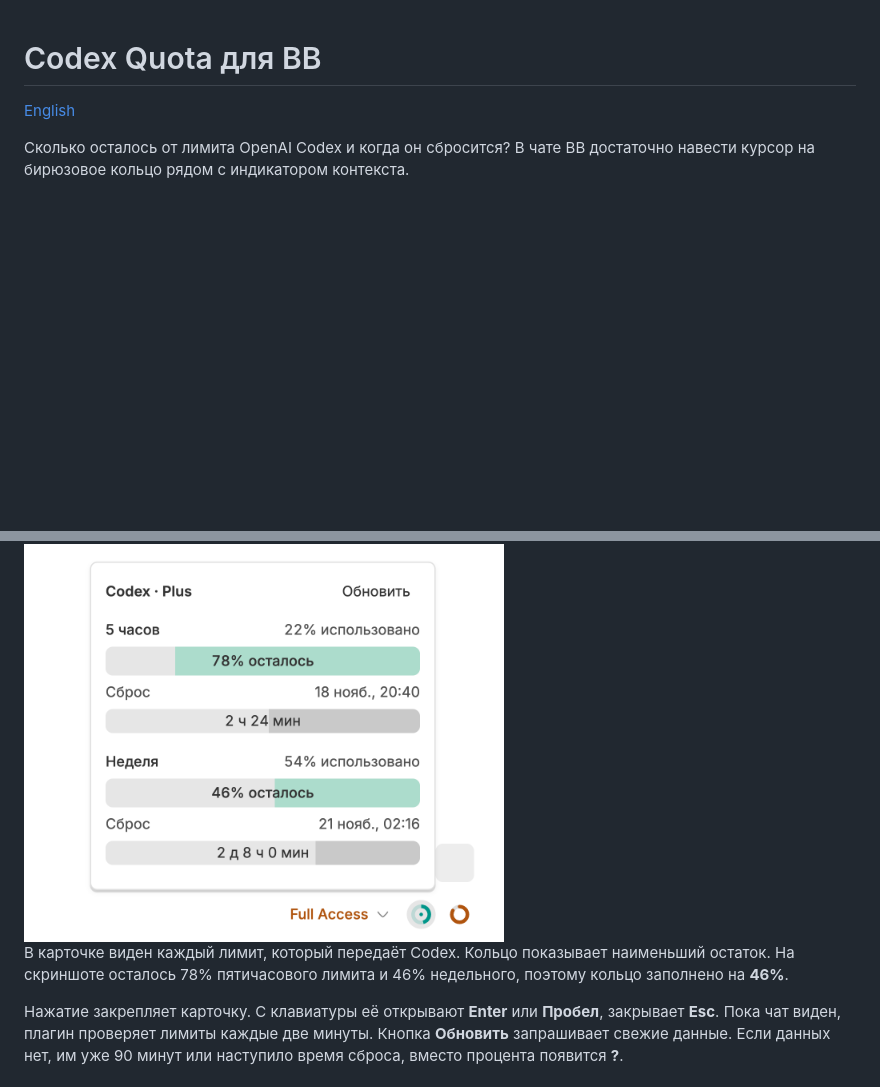
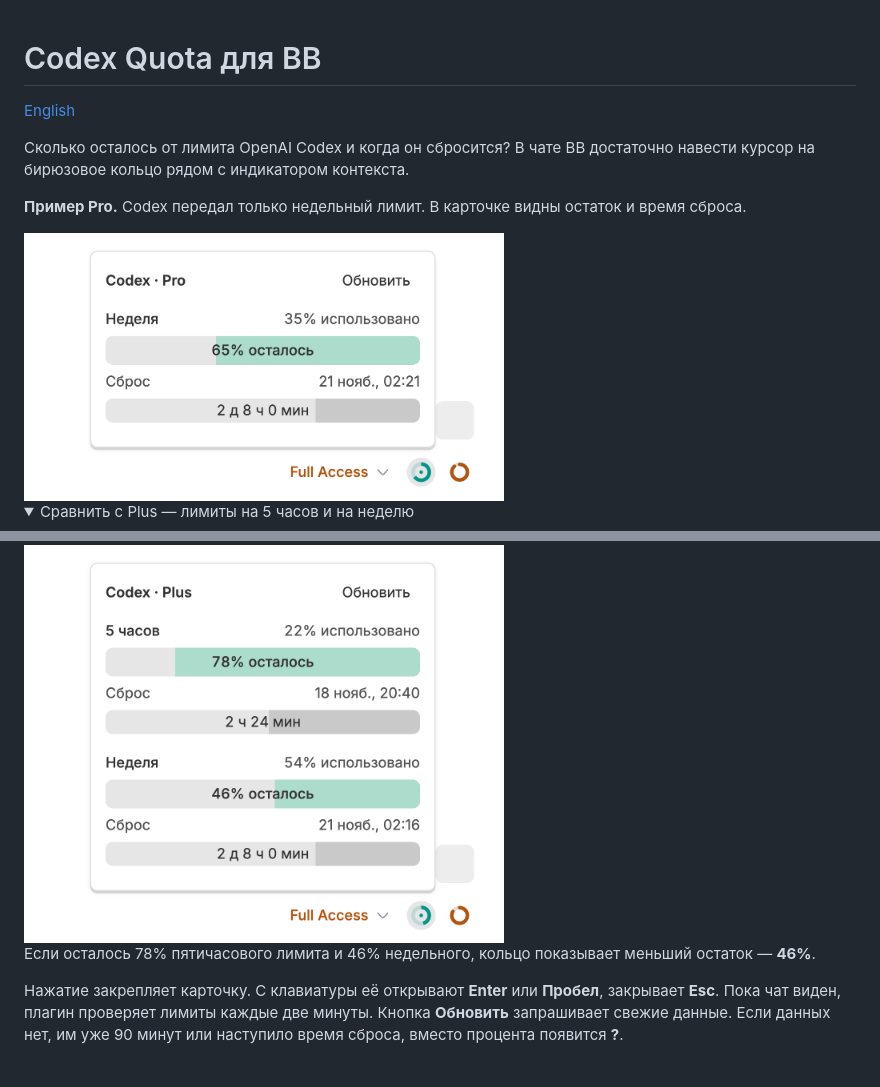
Before and after one commit to ai-babai/bb-plugin-codex-quota, a Markdown page: README.ru.md, 2 parts joined by grey strips. Drawn GitHub-style; pictures changed too: docs/screenshots/pro-weekly-ru.png (added); folded sections open; blank space fills up the shorter version.

```diff
--- a/README.ru.md
+++ b/README.ru.md
@@ -4,9 +4,18 @@
 
 Сколько осталось от лимита OpenAI Codex и когда он сбросится? В чате BB достаточно навести курсор на бирюзовое кольцо рядом с индикатором контекста.
 
+**Пример Pro.** Codex передал только недельный лимит. В карточке видны остаток и время сброса.
+
+<img src="docs/screenshots/pro-weekly-ru.png" width="480" alt="Codex Pro в BB: осталось 65% недельного лимита, до сброса 2 дня и 8 часов">
+
+<details>
+<summary>Сравнить с Plus — лимиты на 5 часов и на неделю</summary>
+
 <img src="marketplace/screenshots/codex-quota/quota-light.png" width="480" alt="Остатки лимитов Codex в чате BB: 78% на пять часов, 46% на неделю">
 
-В карточке виден каждый лимит, который передаёт Codex. Кольцо показывает наименьший остаток. На скриншоте осталось 78% пятичасового лимита и 46% недельного, поэтому кольцо заполнено на **46%**.
+Если осталось 78% пятичасового лимита и 46% недельного, кольцо показывает меньший остаток — **46%**.
+
+</details>
 
 Нажатие закрепляет карточку. С клавиатуры её открывают **Enter** или **Пробел**, закрывает **Esc**. Пока чат виден, плагин проверяет лимиты каждые две минуты. Кнопка **Обновить** запрашивает свежие данные. Если данных нет, им уже 90 минут или наступило время сброса, вместо процента появится **?**.
 
```
Also changed, not shown: README.md (+12 -1 lines), docs/screenshots/pro-weekly-en.png (added), 1 other file.
